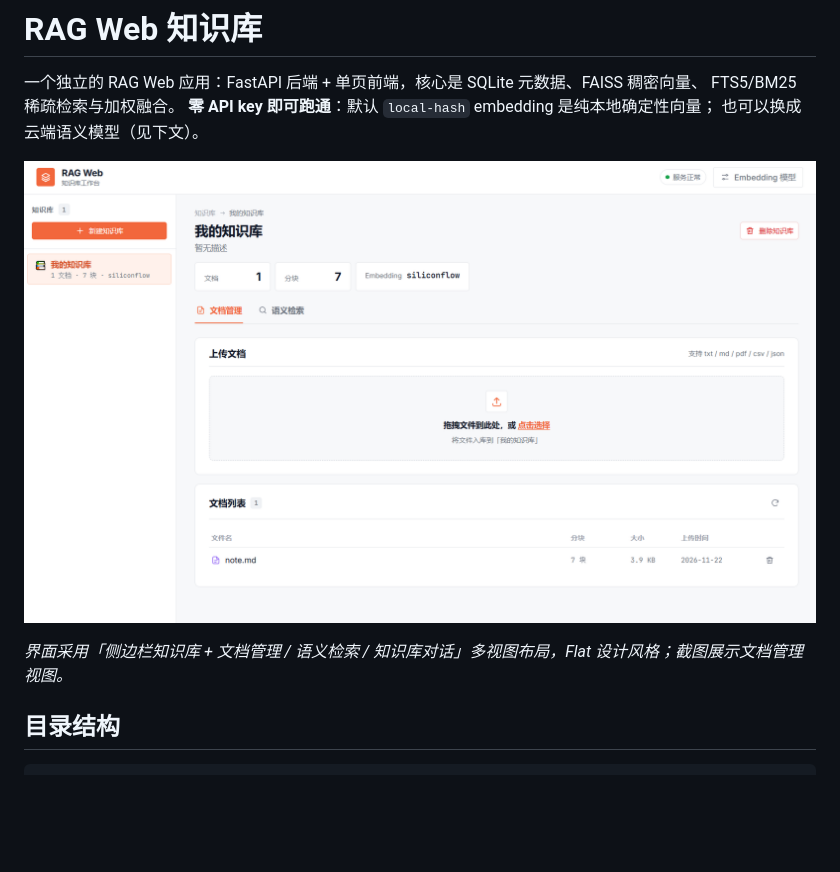
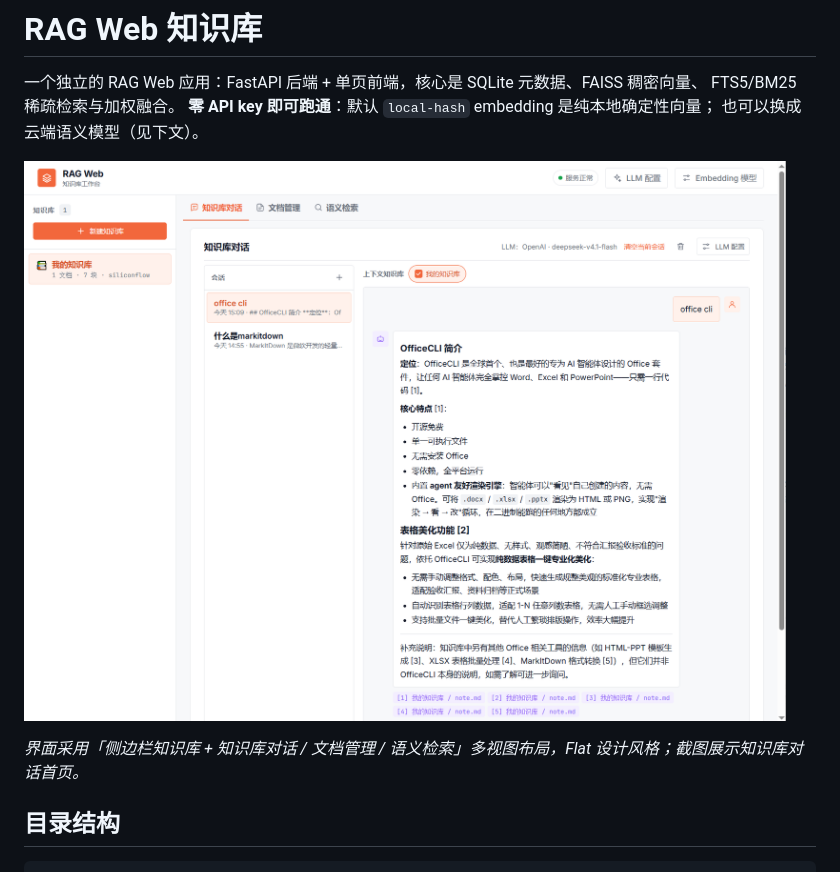
Before and after one commit to cola0405/rag-web, a Markdown page: README.md, the part around the change. Rendered like a GitHub page; pictures changed too: docs/app-screenshot-v4.png (added); blank space fills up the shorter version.

Commit message:
docs: 更新 README 应用截图

```diff
--- a/README.md
+++ b/README.md
@@ -5,9 +5,9 @@ FTS5/BM25 稀疏检索与加权融合。
 **零 API key 即可跑通**：默认 `local-hash` embedding 是纯本地确定性向量；
 也可以换成云端语义模型（见下文）。
 
-![RAG Web 应用界面](docs/app-screenshot-v3.png)
+![RAG Web 应用界面](docs/app-screenshot-v4.png)
 
-*界面采用「侧边栏知识库 + 文档管理 / 语义检索 / 知识库对话」多视图布局，Flat 设计风格；截图展示文档管理视图。*
+*界面采用「侧边栏知识库 + 知识库对话 / 文档管理 / 语义检索」多视图布局，Flat 设计风格；截图展示知识库对话首页。*
 
 ## 目录结构
 
```
